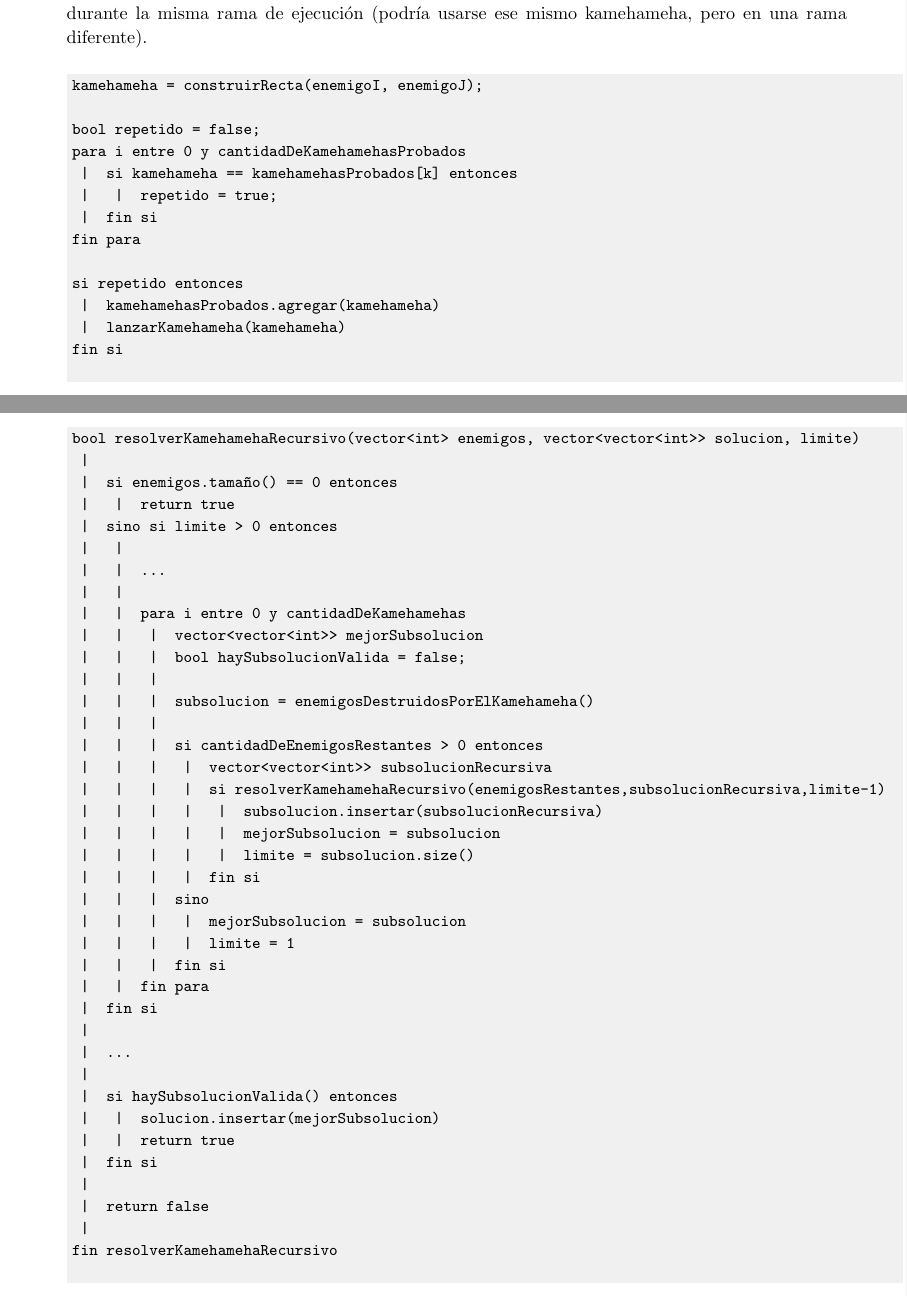
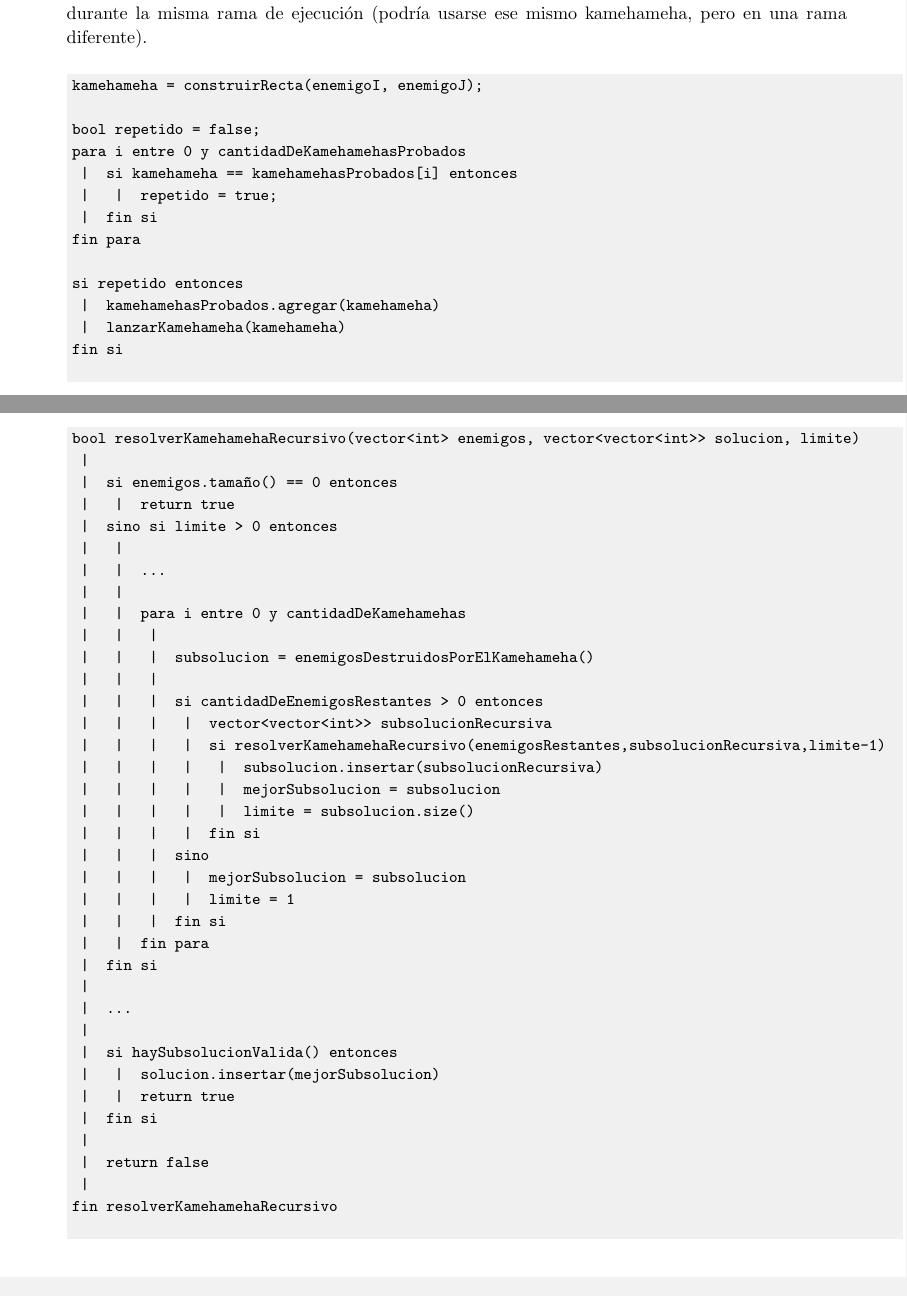
Before and after one commit to francofrizzo/aed3-tp1, a LaTeX document (latex/informe.tex, which reads latex/ej3.tex): two parts of pages 21 and 22 of 31, joined at a grey line, cut so that both start at the same text. Compiled offline with pdfLaTeX.

Commit message:
Fix exercise 3 pseudocode

```diff
--- a/latex/ej3.tex
+++ b/latex/ej3.tex
@@ -84,7 +84,7 @@ kamehameha = construirRecta(enemigoI, enemigoJ);
 
 bool repetido = false;
 para i entre 0 y cantidadDeKamehamehasProbados
- |  si kamehameha == kamehamehasProbados[k] entonces
+ |  si kamehameha == kamehamehasProbados[i] entonces
  |   |  repetido = true;
  |  fin si
 fin para
@@ -113,8 +113,6 @@ bool resolverKamehamehaRecursivo(vector<int> enemigos, vector<vector<int>> soluc
  |   |  ...
  |   |
  |   |  para i entre 0 y cantidadDeKamehamehas
- |   |   |  vector<vector<int>> mejorSubsolucion
- |   |   |  bool haySubsolucionValida = false;
  |   |   |
  |   |   |  subsolucion = enemigosDestruidosPorElKamehameha()
  |   |   |
```
